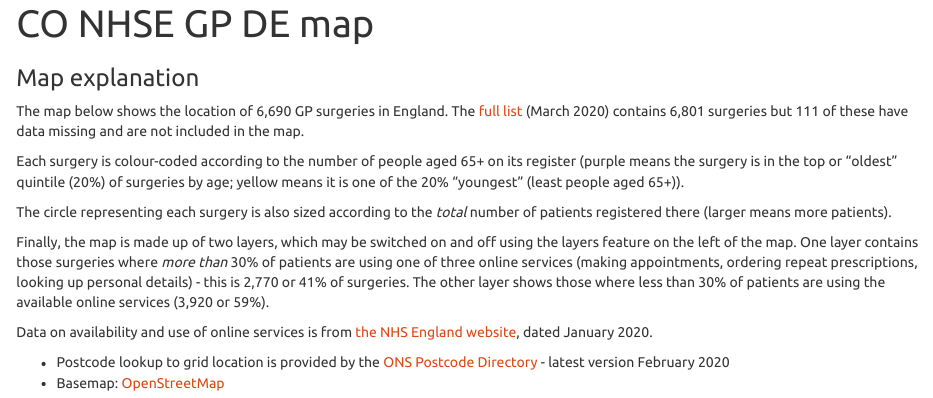
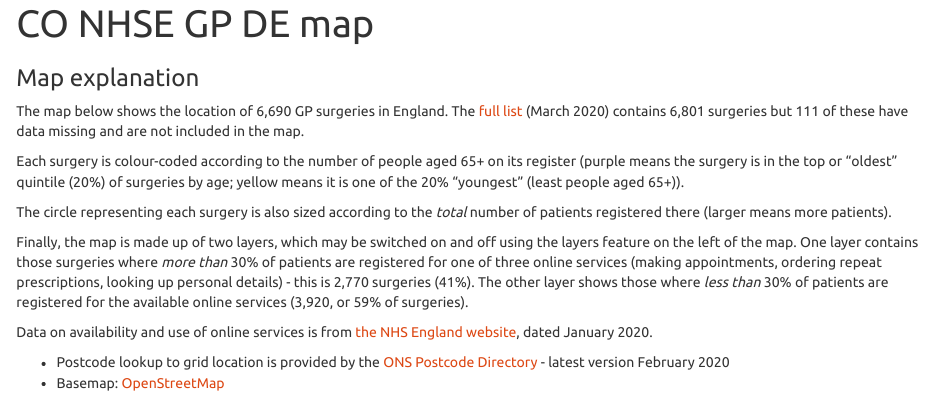
Before and after one commit to citizens-online/cohealthmapr, an R Markdown document (index.Rmd): the page in a window 1100 px wide, from its top. Rendered offline with R 4.5, knitr and Pandoc, with nearby package versions; some code elsewhere in the file could not run offline.

Commit message:
tweak text

```diff
--- a/index.Rmd
+++ b/index.Rmd
@@ -29,7 +29,7 @@ Each surgery is colour-coded according to the number of people aged 65+ on its r
 
 The circle representing each surgery is also sized according to the *total* number of patients registered there (larger means more patients).
 
-Finally, the map is made up of two layers, which may be switched on and off using the layers feature on the left of the map. One layer contains those surgeries where _more than_ 30% of patients are using one of three online services (making appointments, ordering repeat prescriptions, looking up personal details) - this is 2,770 or 41% of surgeries. The other layer shows those where less than 30% of patients are using the available online services (3,920 or 59%).
+Finally, the map is made up of two layers, which may be switched on and off using the layers feature on the left of the map. One layer contains those surgeries where _more than_ 30% of patients are registered for one of three online services (making appointments, ordering repeat prescriptions, looking up personal details) - this is 2,770 surgeries (41%). The other layer shows those where _less than_ 30% of patients are registered for the available online services (3,920, or 59% of surgeries).
 
 Data on availability and use of online services is from [the NHS England website](https://digital.nhs.uk/data-and-information/data-collections-and-data-sets/data-collections/pomi), dated January 2020.
 
```
Also changed, not shown: 1 other file.
